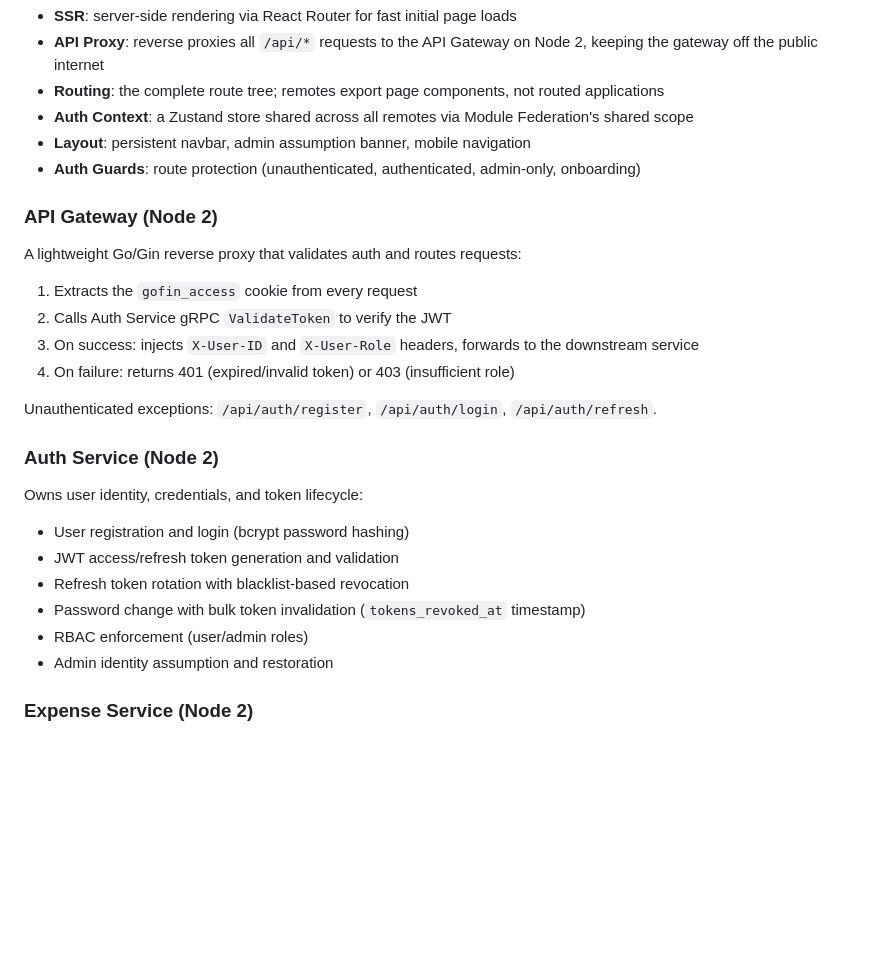
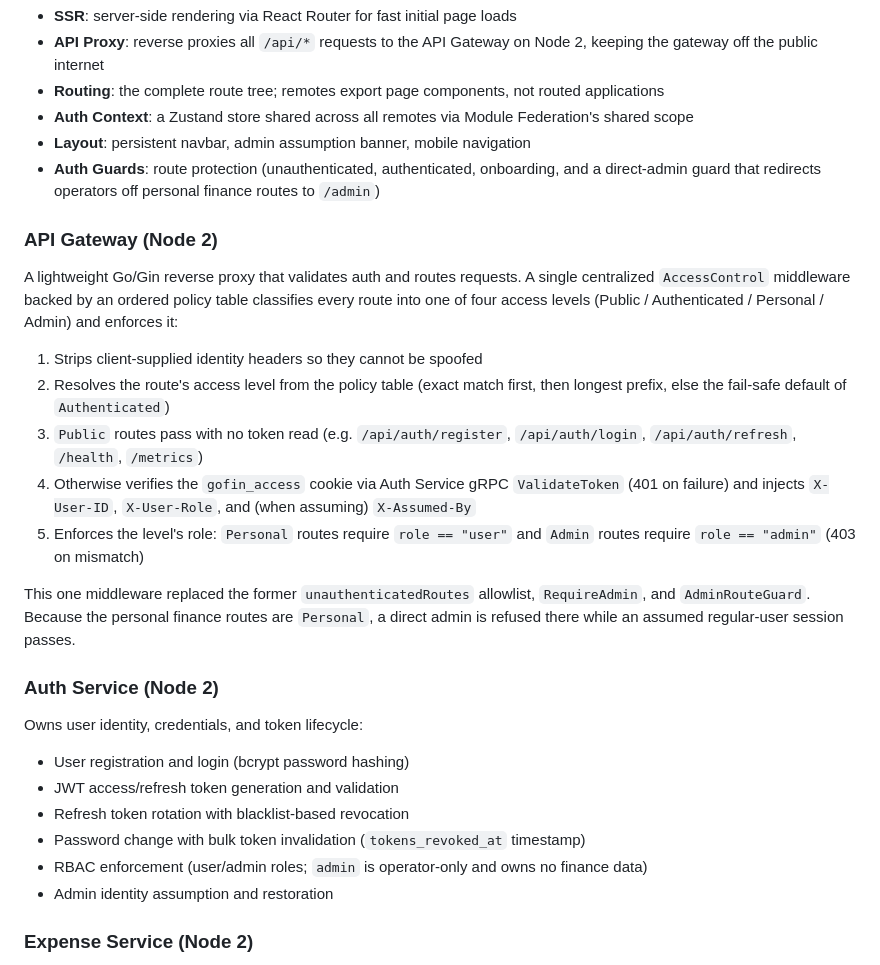
Before and after one commit to ItsThompson/gofin, a Markdown page: docs/architecture.md, the part around the change. Rendered like a GitHub page; blank space fills up the shorter version.

Commit message:
docs(architecture): describe centralized access control and operator-only admin

```diff
--- a/docs/architecture.md
+++ b/docs/architecture.md
@@ -78,18 +78,19 @@ The shell owns:
 - **Routing**: the complete route tree; remotes export page components, not routed applications
 - **Auth Context**: a Zustand store shared across all remotes via Module Federation's shared scope
 - **Layout**: persistent navbar, admin assumption banner, mobile navigation
-- **Auth Guards**: route protection (unauthenticated, authenticated, admin-only, onboarding)
+- **Auth Guards**: route protection (unauthenticated, authenticated, onboarding, and a direct-admin guard that redirects operators off personal finance routes to `/admin`)
 
 ### API Gateway (Node 2)
 
-A lightweight Go/Gin reverse proxy that validates auth and routes requests:
+A lightweight Go/Gin reverse proxy that validates auth and routes requests. A single centralized `AccessControl` middleware backed by an ordered policy table classifies every route into one of four access levels (Public / Authenticated / Personal / Admin) and enforces it:
 
-1. Extracts the `gofin_access` cookie from every request
-2. Calls Auth Service gRPC `ValidateToken` to verify the JWT
-3. On success: injects `X-User-ID` and `X-User-Role` headers, forwards to the downstream service
-4. On failure: returns 401 (expired/invalid token) or 403 (insufficient role)
+1. Strips client-supplied identity headers so they cannot be spoofed
+2. Resolves the route's access level from the policy table (exact match first, then longest prefix, else the fail-safe default of `Authenticated`)
+3. `Public` routes pass with no token read (e.g. `/api/auth/register`, `/api/auth/login`, `/api/auth/refresh`, `/health`, `/metrics`)
+4. Otherwise verifies the `gofin_access` cookie via Auth Service gRPC `ValidateToken` (401 on failure) and injects `X-User-ID`, `X-User-Role`, and (when assuming) `X-Assumed-By`
+5. Enforces the level's role: `Personal` routes require `role == "user"` and `Admin` routes require `role == "admin"` (403 on mismatch)
 
-Unauthenticated exceptions: `/api/auth/register`, `/api/auth/login`, `/api/auth/refresh`.
+This one middleware replaced the former `unauthenticatedRoutes` allowlist, `RequireAdmin`, and `AdminRouteGuard`. Because the personal finance routes are `Personal`, a direct admin is refused there while an assumed regular-user session passes.
 
 ### Auth Service (Node 2)
 
@@ -99,7 +100,7 @@ Owns user identity, credentials, and token lifecycle:
 - JWT access/refresh token generation and validation
 - Refresh token rotation with blacklist-based revocation
 - Password change with bulk token invalidation (`tokens_revoked_at` timestamp)
-- RBAC enforcement (user/admin roles)
+- RBAC enforcement (user/admin roles; `admin` is operator-only and owns no finance data)
 - Admin identity assumption and restoration
 
 ### Expense Service (Node 2)
```
